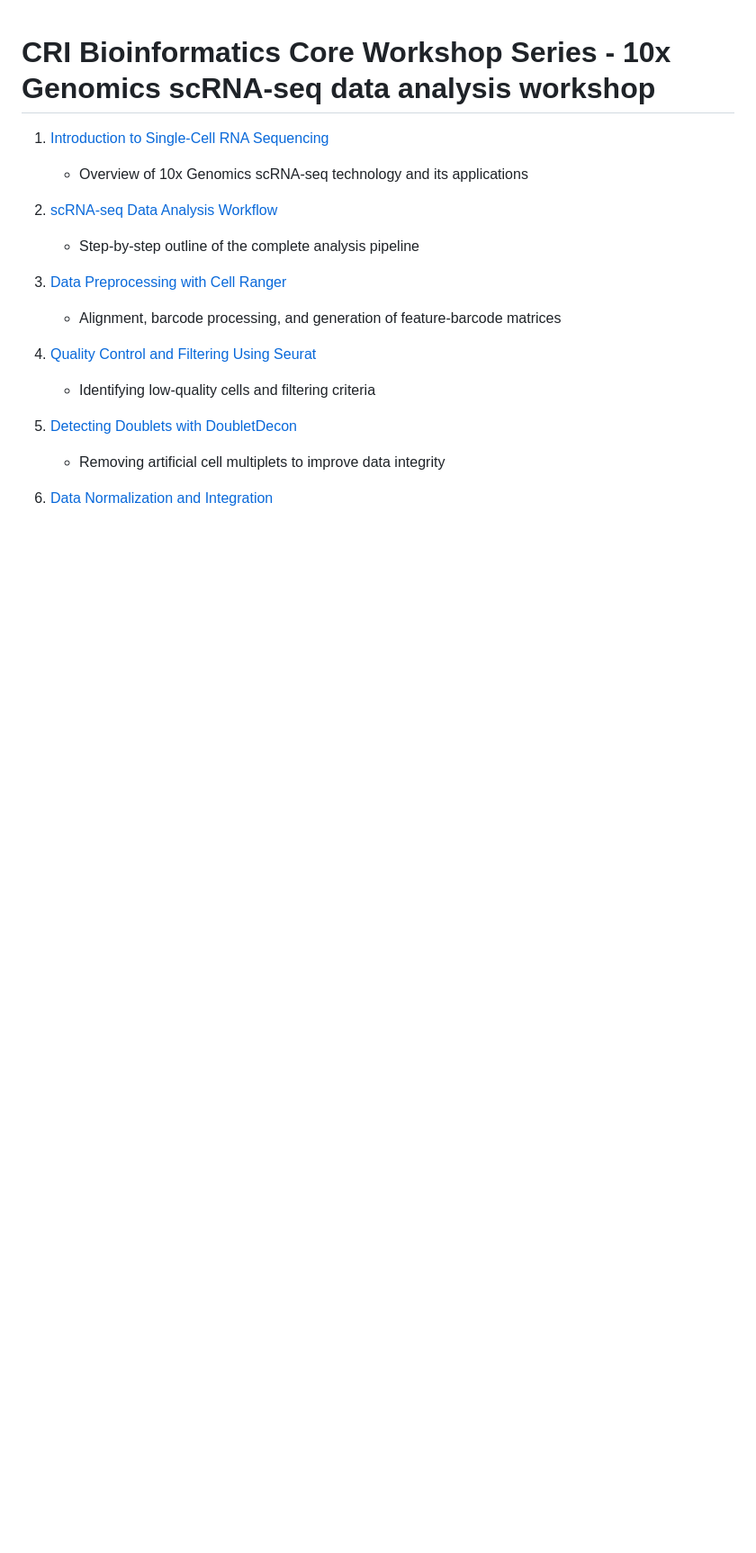
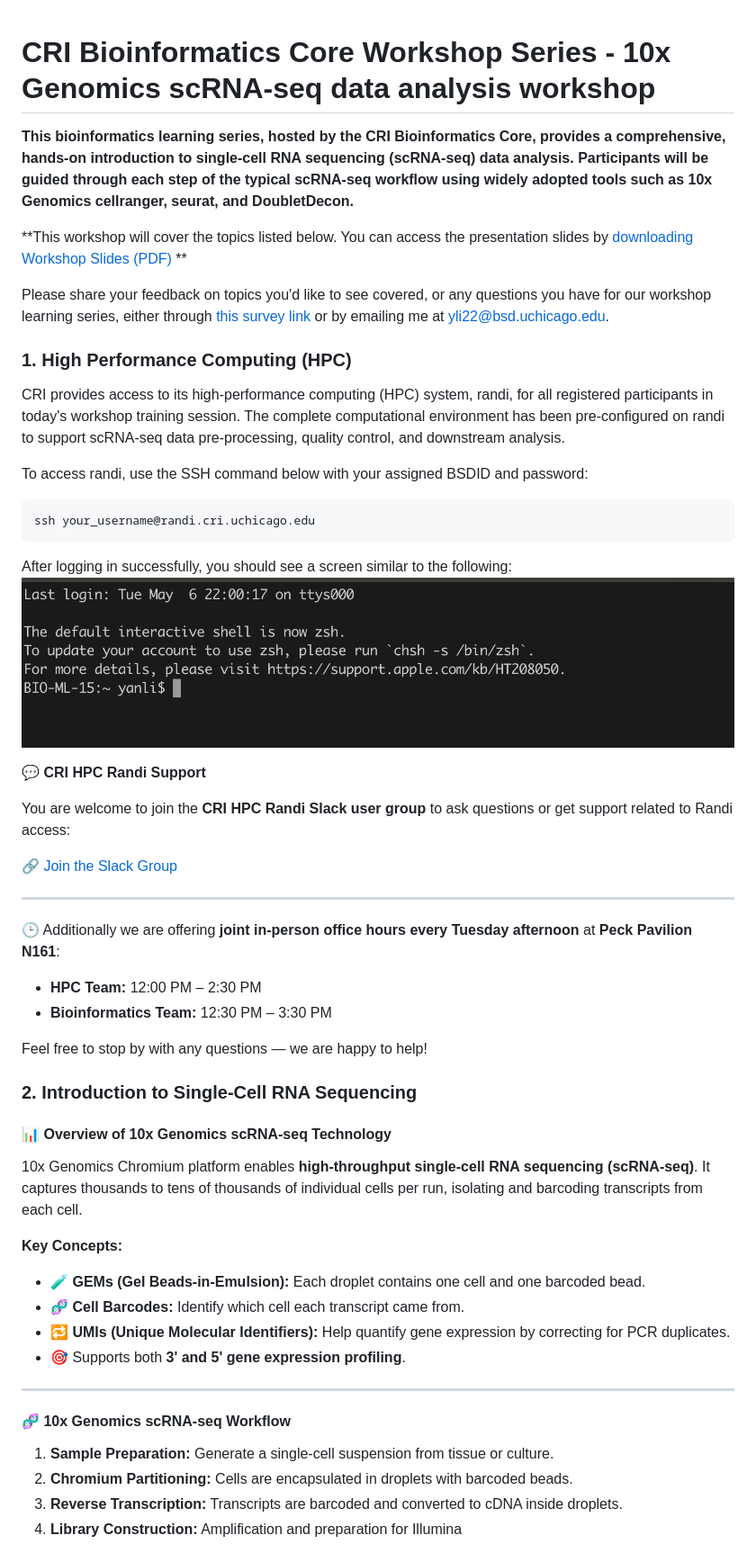
Before and after one commit to CRI-Biocore/scRNA-2025-Workshop3, a Markdown page: README.md, the part around the change printed below. Shown: that part at 90% size. Rendered like a GitHub page; pictures changed too: images/randi-login-screenshot.png (added); blank space fills up the shorter version.

````diff
--- a/README.md
+++ b/README.md
@@ -1,18 +1,68 @@
 # CRI Bioinformatics Core Workshop Series - 10x Genomics scRNA-seq data analysis workshop
 
-1. [Introduction to Single-Cell RNA Sequencing](./docs/01-introduction.html)
-   + Overview of 10x Genomics scRNA-seq technology and its applications
+**This bioinformatics learning series, hosted by the CRI Bioinformatics Core, provides a comprehensive,
+hands-on introduction to single-cell RNA sequencing (scRNA-seq) data analysis.
+Participants will be guided through each step of the typical scRNA-seq workflow using widely adopted tools
+such as 10x Genomics cellranger, seurat, and DoubletDecon.**
 
-2. [scRNA-seq Data Analysis Workflow](./docs/02-workflow.html)
-   + Step-by-step outline of the complete analysis pipeline
+**This workshop will cover the topics listed below.
+You can access the presentation slides by [downloading Workshop Slides (PDF)](./docs/Presentation_June2025_scRNAseq.pdf) **
 
-3. [Data Preprocessing with Cell Ranger](./docs/03-cellranger.html)
-   + Alignment, barcode processing, and generation of feature-barcode matrices
+Please share your feedback on topics you'd like to see covered, or any questions you have
+for our workshop learning series, either through [this survey link](https://mycri.cri.uchicago.edu/educations/trainings/77/survey/)
+or by emailing me at yli22@bsd.uchicago.edu.
 
-4. [Quality Control and Filtering Using Seurat](./docs/04-qc-seurat.html)
-   + Identifying low-quality cells and filtering criteria
+### 1. High Performance Computing (HPC)
 
-5. [Detecting Doublets with DoubletDecon](./docs/05-doublets.html)
-   + Removing artificial cell multiplets to improve data integrity
+CRI provides access to its high-performance computing (HPC) system, randi, for all registered participants in today's workshop training session.
+The complete computational environment has been pre-configured on randi to support scRNA-seq data pre-processing, quality control,
+and downstream analysis.
 
-6. [Data Normalization and Integration](./docs/06-normalization-integration.html)
+To access randi, use the SSH command below with your assigned BSDID and password:
+
+```
+ssh your_username@randi.cri.uchicago.edu
+```
+
+After logging in successfully, you should see a screen similar to the following:
+![Login Screenshot](./images/randi-login-screenshot.png)
+
+**💬 CRI HPC Randi Support**
+
+You are welcome to join the **CRI HPC Randi Slack user group** to ask questions or get support related to Randi access:
+
+🔗 [Join the Slack Group](https://join.slack.com/t/criscientific-dzi9891/shared_invite/zt-2kghy4392-1ELPfgn8pL5BcXk4oF9D4g)
+
+---
+
+🕒 Additionally we are offering **joint in-person office hours every Tuesday afternoon** at **Peck Pavilion N161**:
+
+  - **HPC Team:** 12:00 PM – 2:30 PM
+  - **Bioinformatics Team:** 12:30 PM – 3:30 PM
+
+Feel free to stop by with any questions — we are happy to help!
+
+### 2. Introduction to Single-Cell RNA Sequencing
+
+#### 📊 Overview of 10x Genomics scRNA-seq Technology
+
+10x Genomics Chromium platform enables **high-throughput single-cell RNA sequencing (scRNA-seq)**.
+It captures thousands to tens of thousands of individual cells per run, isolating and barcoding transcripts from each cell.
+
+**Key Concepts:**
+
+- 🧪 **GEMs (Gel Beads-in-Emulsion):** Each droplet contains one cell and one barcoded bead.
+- 🧬 **Cell Barcodes:** Identify which cell each transcript came from.
+- 🔁 **UMIs (Unique Molecular Identifiers):** Help quantify gene expression by correcting for PCR duplicates.
+- 🎯 Supports both **3' and 5' gene expression profiling**.
+
+---
+
+#### 🧬 10x Genomics scRNA-seq Workflow
+
+1. **Sample Preparation:** Generate a single-cell suspension from tissue or culture.
+2. **Chromium Partitioning:** Cells are encapsulated in droplets with barcoded beads.
+3. **Reverse Transcription:** Transcripts are barcoded and converted to cDNA inside droplets.
+4. **Library Construction:** Amplification and preparation for Illumina
+
+
````
Also changed, not shown: other parts of README.md (+24 -6 lines), images/scRNA-biocore-workflow.png (added), 3 other files.
